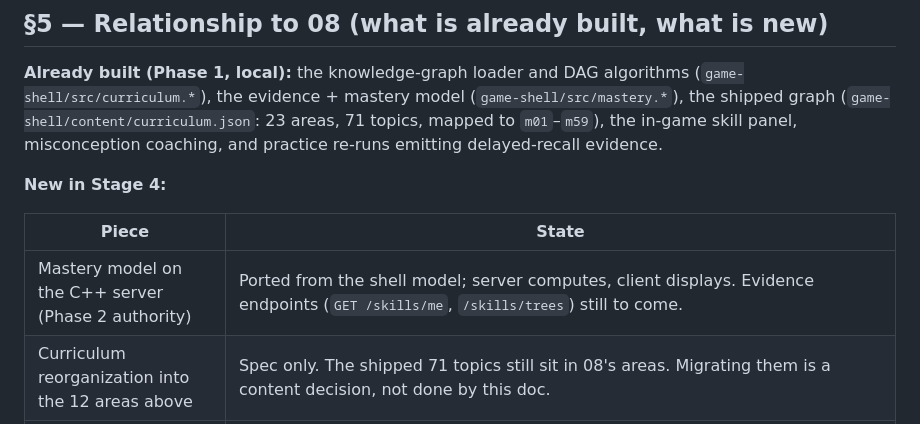
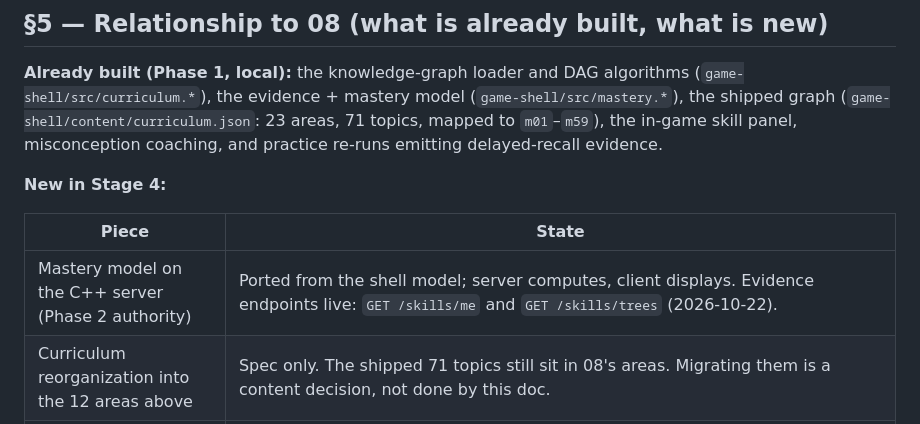
Before and after one commit to psrockstar098/devworld, a Markdown page: docs/design/11-learning-engine-mastery.md, the part around the change. Drawn GitHub-style.

Commit message:
docs(11): evidence endpoints row now reflects /skills/me + /skills/trees live

```diff
--- a/docs/design/11-learning-engine-mastery.md
+++ b/docs/design/11-learning-engine-mastery.md
@@ -115,7 +115,7 @@ re-runs emitting delayed-recall evidence.
 
 | Piece | State |
 |---|---|
-| Mastery model on the C++ server (Phase 2 authority) | Ported from the shell model; server computes, client displays. Evidence endpoints (`GET /skills/me`, `/skills/trees`) still to come. |
+| Mastery model on the C++ server (Phase 2 authority) | Ported from the shell model; server computes, client displays. Evidence endpoints live: `GET /skills/me` and `GET /skills/trees` (2026-10-22). |
 | Curriculum reorganization into the 12 areas above | Spec only. The shipped 71 topics still sit in 08's areas. Migrating them is a content decision, not done by this doc. |
 | 12 mission formats (§4.2) | Four ship today: "write code from specifications" (m01-m56) plus "predict" (m57), "complete" (m58), and "debug" (m59), all graded by the existing stdout harness. The other eight (refactor, explain-failure, optimize, modify-unfamiliar, design-first, incomplete-requirements, review-peer, transfer-skill) still need mission-type support in the IDE and grading beyond content. |
 | Authoring system / content editor (§4.5) | Not built. |
```
